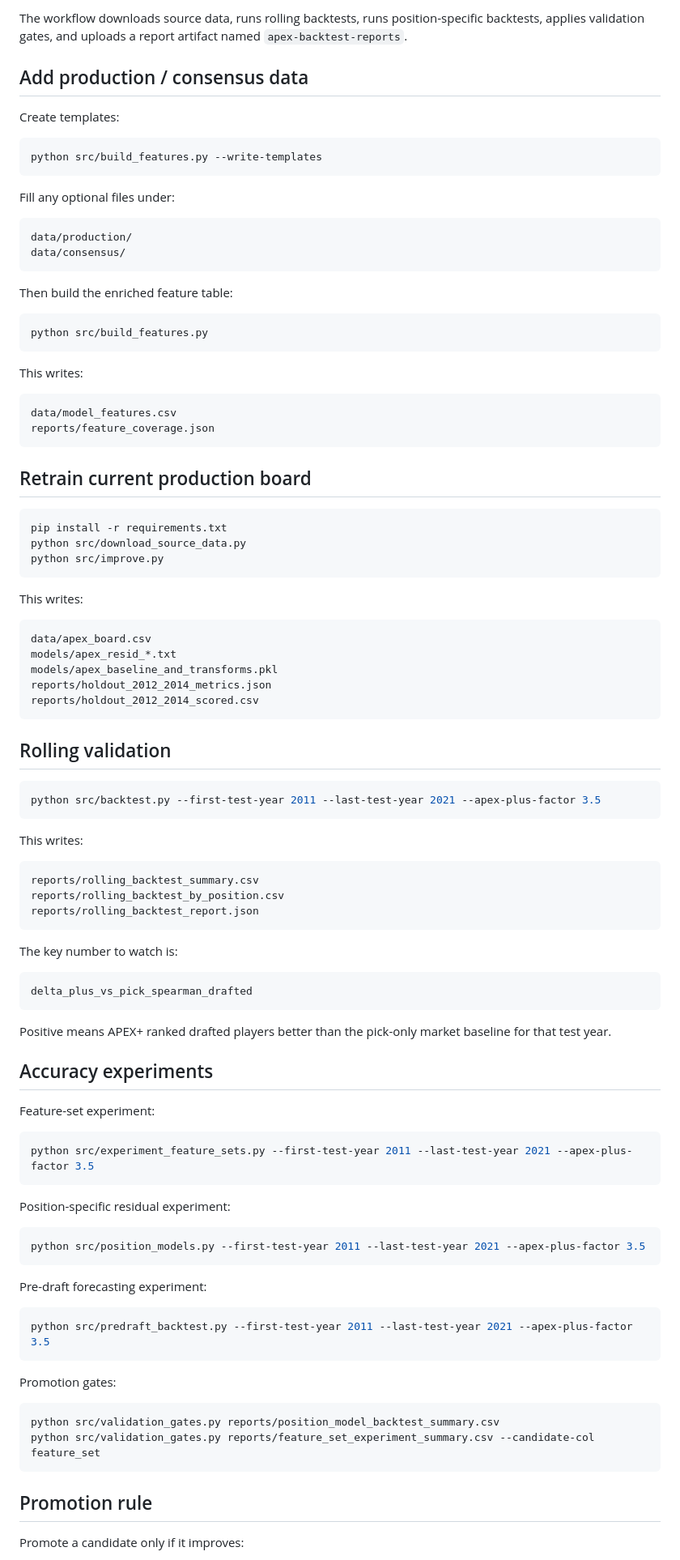
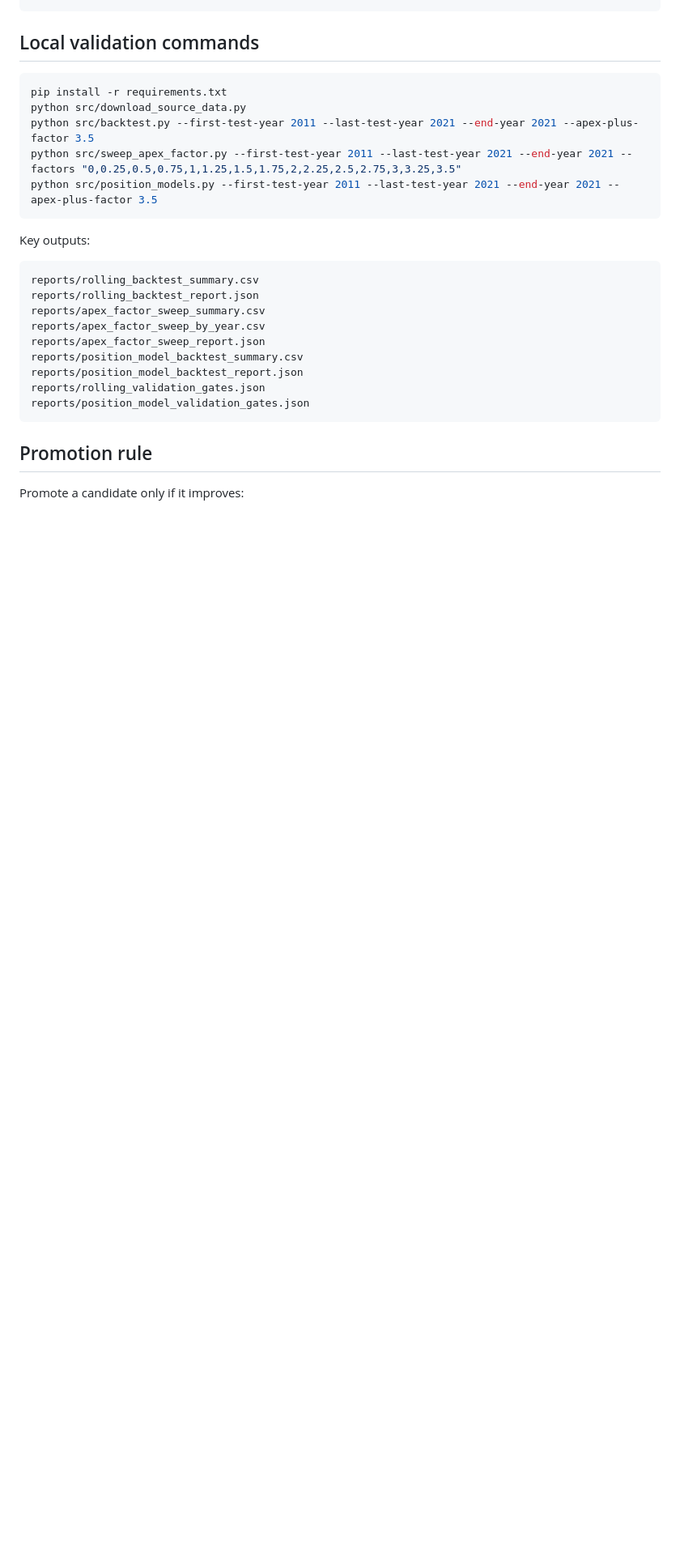
Before and after one commit to SeanPullins/NFLModel, a Markdown page: README.md, the part around one of its changes. Shown at 81% size. GitHub-like rendering; blank space fills up the shorter version.

Commit message:
Downgrade APEX+ headline and document factor sweep workflow

````diff
--- a/README.md
+++ b/README.md
@@ -159,100 +118,27 @@ skip_array_combine = false
 ```
 
-The workflow downloads source data, runs rolling backtests, runs position-specific backtests, applies validation gates, and uploads a report artifact named `apex-backtest-reports`.
-
-## Add production / consensus data
-
-Create templates:
-
-```bash
-python src/build_features.py --write-templates
-```
-
-Fill any optional files under:
-
-```text
-data/production/
-data/consensus/
-```
-
-Then build the enriched feature table:
-
-```bash
-python src/build_features.py
-```
-
-This writes:
-
-```text
-data/model_features.csv
-reports/feature_coverage.json
-```
-
-## Retrain current production board
+## Local validation commands
 
 ```bash
 pip install -r requirements.txt
 python src/download_source_data.py
-python src/improve.py
+python src/backtest.py --first-test-year 2011 --last-test-year 2021 --end-year 2021 --apex-plus-factor 3.5
+python src/sweep_apex_factor.py --first-test-year 2011 --last-test-year 2021 --end-year 2021 --factors "0,0.25,0.5,0.75,1,1.25,1.5,1.75,2,2.25,2.5,2.75,3,3.25,3.5"
+python src/position_models.py --first-test-year 2011 --last-test-year 2021 --end-year 2021 --apex-plus-factor 3.5
 ```
 
-This writes:
-
-```text
-data/apex_board.csv
-models/apex_resid_*.txt
-models/apex_baseline_and_transforms.pkl
-reports/holdout_2012_2014_metrics.json
-reports/holdout_2012_2014_scored.csv
-```
-
-## Rolling validation
-
-```bash
-python src/backtest.py --first-test-year 2011 --last-test-year 2021 --apex-plus-factor 3.5
-```
-
-This writes:
+Key outputs:
 
 ```text
 reports/rolling_backtest_summary.csv
-reports/rolling_backtest_by_position.csv
 reports/rolling_backtest_report.json
-```
-
-The key number to watch is:
-
-```text
-delta_plus_vs_pick_spearman_drafted
-```
-
-Positive means APEX+ ranked drafted players better than the pick-only market baseline for that test year.
-
-## Accuracy experiments
-
-Feature-set experiment:
-
-```bash
-python src/experiment_feature_sets.py --first-test-year 2011 --last-test-year 2021 --apex-plus-factor 3.5
-```
-
-Position-specific residual experiment:
-
-```bash
-python src/position_models.py --first-test-year 2011 --last-test-year 2021 --apex-plus-factor 3.5
-```
-
-Pre-draft forecasting experiment:
-
-```bash
-python src/predraft_backtest.py --first-test-year 2011 --last-test-year 2021 --apex-plus-factor 3.5
-```
-
-Promotion gates:
-
-```bash
-python src/validation_gates.py reports/position_model_backtest_summary.csv
-python src/validation_gates.py reports/feature_set_experiment_summary.csv --candidate-col feature_set
+reports/apex_factor_sweep_summary.csv
+reports/apex_factor_sweep_by_year.csv
+reports/apex_factor_sweep_report.json
+reports/position_model_backtest_summary.csv
+reports/position_model_backtest_report.json
+reports/rolling_validation_gates.json
+reports/position_model_validation_gates.json
 ```
 
 ## Promotion rule
````
Also changed, not shown: other parts of README.md (+41 -82 lines).
